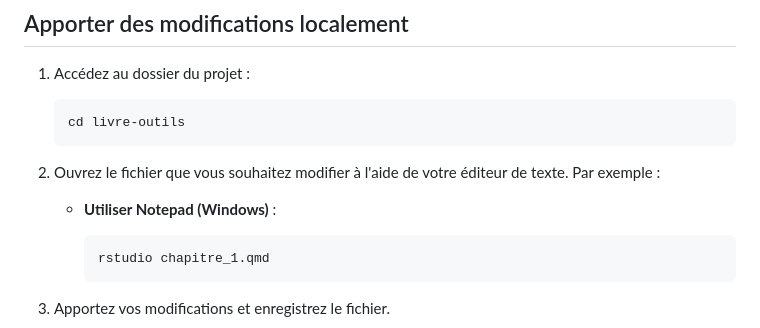
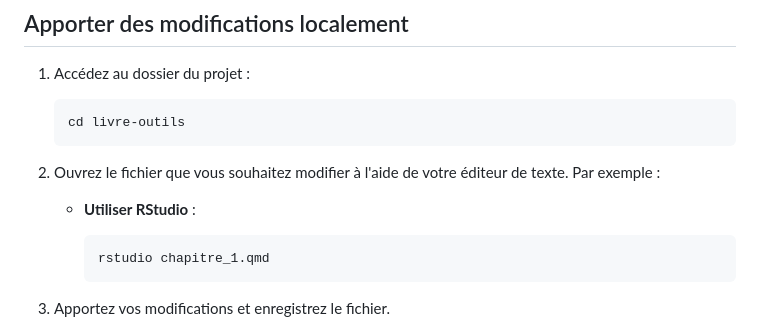
Before and after one commit to clessn/livre-outils, a Markdown page: README.md, the part around the change. GitHub-like rendering.

````diff
--- a/README.md
+++ b/README.md
@@ -85,7 +85,7 @@ Vous devriez voir la version de Git installée.
 
 2. Ouvrez le fichier que vous souhaitez modifier à l'aide de votre éditeur de texte. Par exemple :
 
-   - **Utiliser Notepad (Windows)** :
+   - **Utiliser RStudio** :
 
      ```bash
      rstudio chapitre_1.qmd
````
